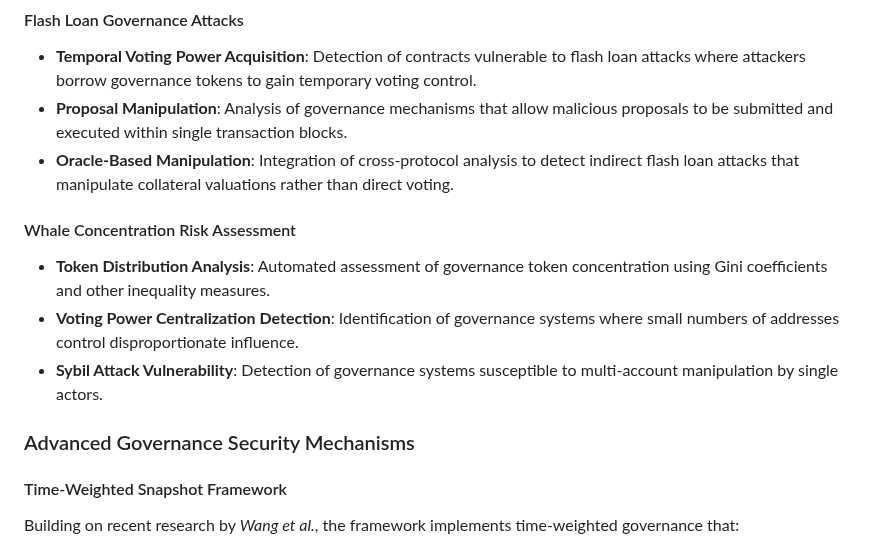
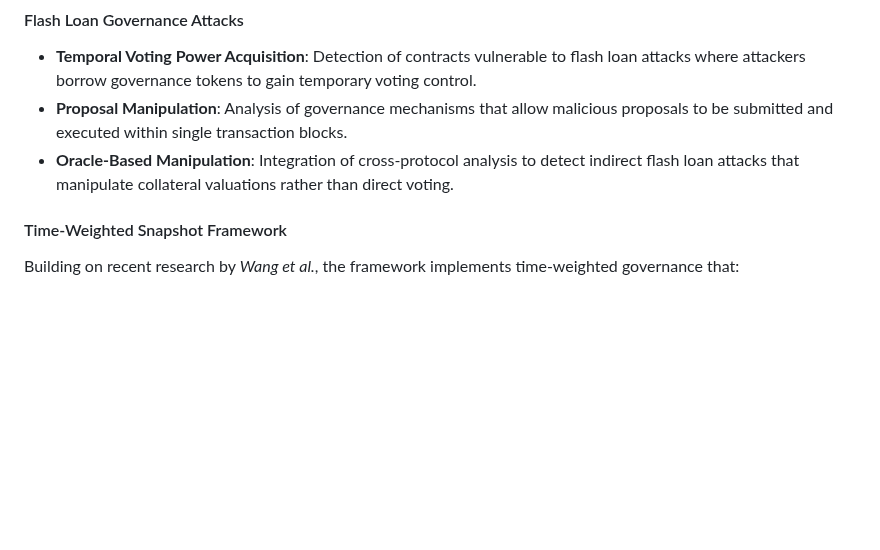
Before and after one commit to diego-noah/agent, a Markdown page: Paper/research/research-proposal.md, the part around one of its changes. GitHub-like rendering; blank space fills up the shorter version.

```diff
--- a/Paper/research/research-proposal.md
+++ b/Paper/research/research-proposal.md
@@ -244,13 +213,6 @@ Our framework addresses the primary attack vectors identified in current DAO sec
 - **Temporal Voting Power Acquisition**: Detection of contracts vulnerable to flash loan attacks where attackers borrow governance tokens to gain temporary voting control.
 - **Proposal Manipulation**: Analysis of governance mechanisms that allow malicious proposals to be submitted and executed within single transaction blocks.
 - **Oracle-Based Manipulation**: Integration of cross-protocol analysis to detect indirect flash loan attacks that manipulate collateral valuations rather than direct voting.
-
-#### Whale Concentration Risk Assessment
-- **Token Distribution Analysis**: Automated assessment of governance token concentration using Gini coefficients and other inequality measures.
-- **Voting Power Centralization Detection**: Identification of governance systems where small numbers of addresses control disproportionate influence.
-- **Sybil Attack Vulnerability**: Detection of governance systems susceptible to multi-account manipulation by single actors.
-
-### Advanced Governance Security Mechanisms
 
 #### Time-Weighted Snapshot Framework
 Building on recent research by *Wang et al.*, the framework implements time-weighted governance that:
```
Also changed, not shown: other parts of Paper/research/research-proposal.md (+1 -32 lines).
